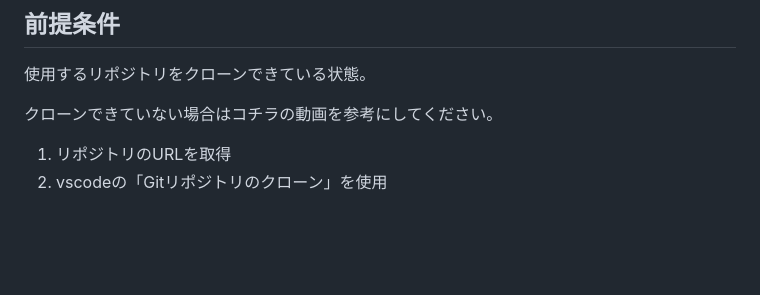
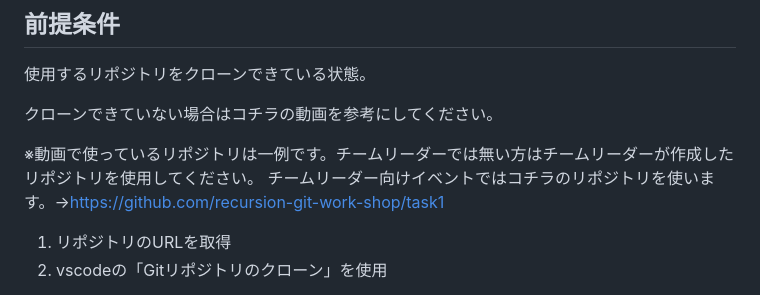
Before and after one commit to teamdev-d/task1, a Markdown page: README.md, the part around the change. Drawn GitHub-style; blank space fills up the shorter version.

```diff
--- a/README.md
+++ b/README.md
@@ -5,6 +5,9 @@
 使用するリポジトリをクローンできている状態。
 
 クローンできていない場合はコチラの動画を参考にしてください。
+
+※動画で使っているリポジトリは一例です。チームリーダーでは無い方はチームリーダーが作成したリポジトリを使用してください。
+チームリーダー向けイベントではコチラのリポジトリを使います。→https://github.com/recursion-git-work-shop/task1
 
 1. リポジトリのURLを取得
 2. vscodeの「Gitリポジトリのクローン」を使用
```
